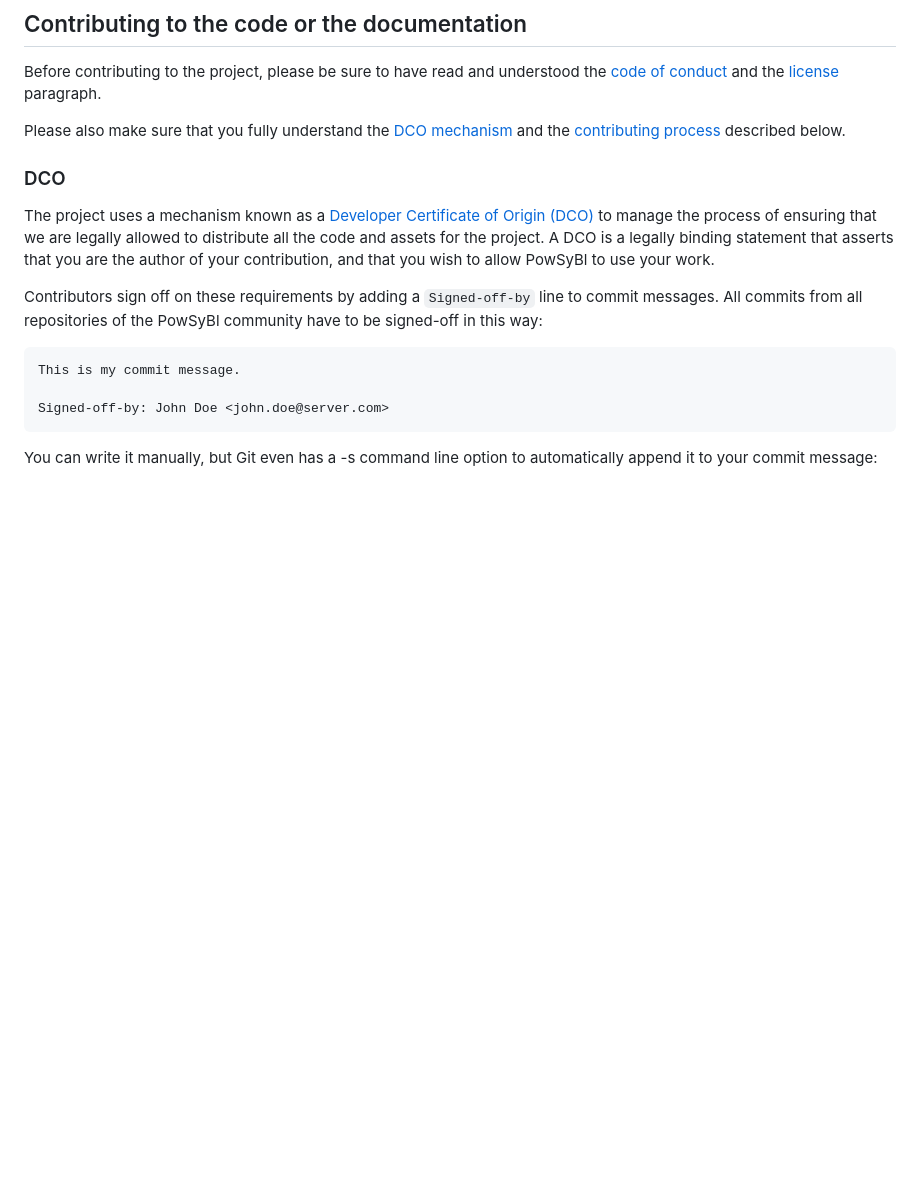
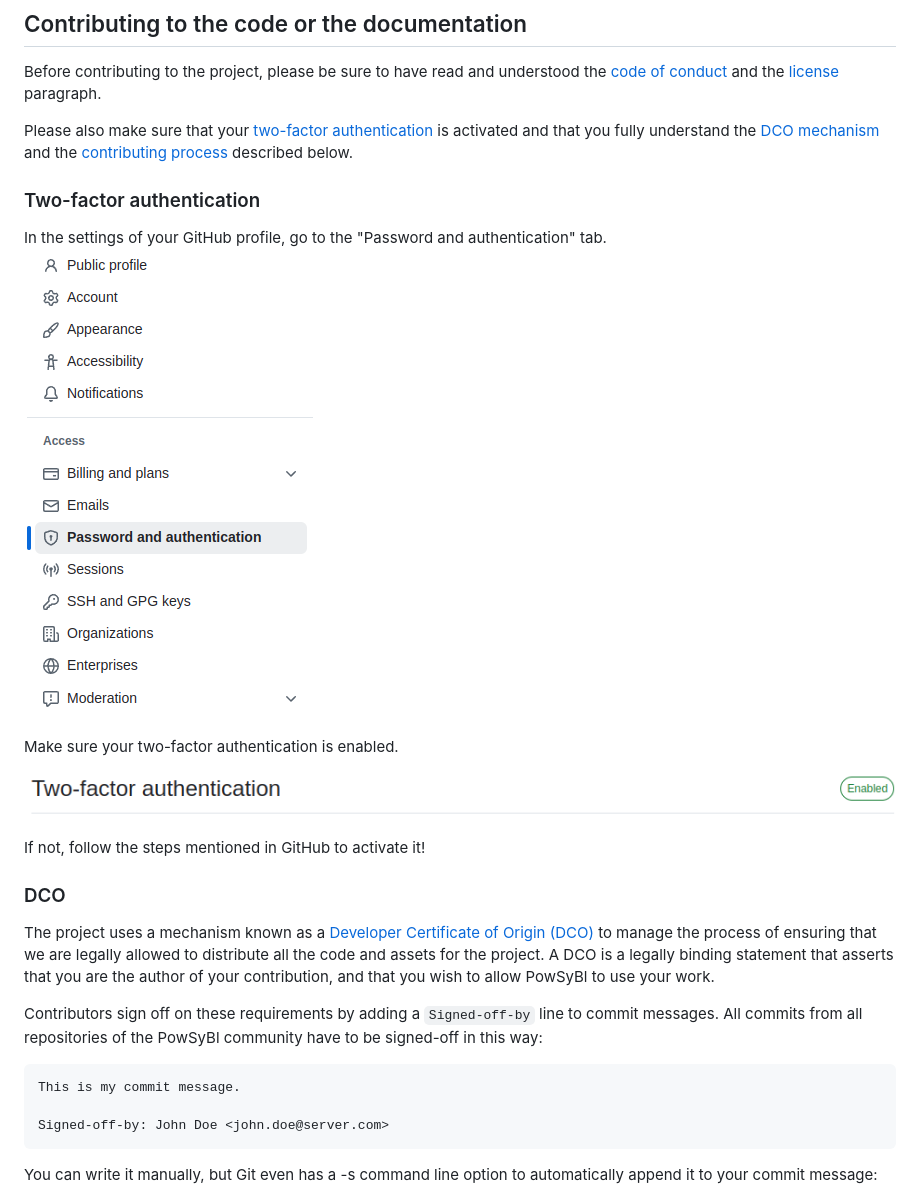
Before and after one commit to powsybl/.github, a Markdown page: CONTRIBUTING.md, the part around the change. GitHub-like rendering; pictures changed too: images/2fa_enabled.png (added), images/password_authentication_github_settings.png (added); blank space fills up the shorter version.

Commit message:
Add 2-FA as a prerequisite in CONTRIBUTING.md (#72)
Signed-off-by: Sophie Frasnedo <sophie.frasnedo@rte-france.com>

```diff
--- a/CONTRIBUTING.md
+++ b/CONTRIBUTING.md
@@ -35,7 +35,17 @@ Please provide as much detail as you can about your use cases in the issue templ
 ## Contributing to the code or the documentation
 Before contributing to the project, please be sure to have read and understood the [code of conduct](https://www.lfenergy.org/about/code-of-conduct/) and the [license](#license) paragraph.
 
-Please also make sure that you fully understand the [DCO mechanism](#dco) and the [contributing process](#contributing-process) described below.
+Please also make sure that your [two-factor authentication](#two-factor-authentication) is activated and that you fully understand the [DCO mechanism](#dco) and the [contributing process](#contributing-process) described below.
+
+### Two-factor authentication
+In the settings of your GitHub profile, go to the "Password and authentication" tab.
+![Password and authentication](images/password_authentication_github_settings.png?sanitize=true)
+
+Make sure your two-factor authentication is enabled.
+![Password and authentication](images/2fa_enabled.png?sanitize=true)
+
+If not, follow the steps mentioned in GitHub to activate it!
+
 
 ### DCO
 
```
